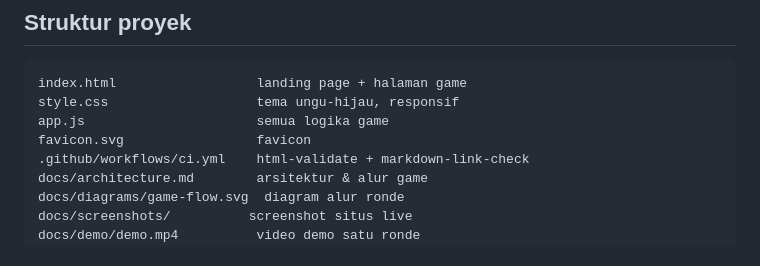
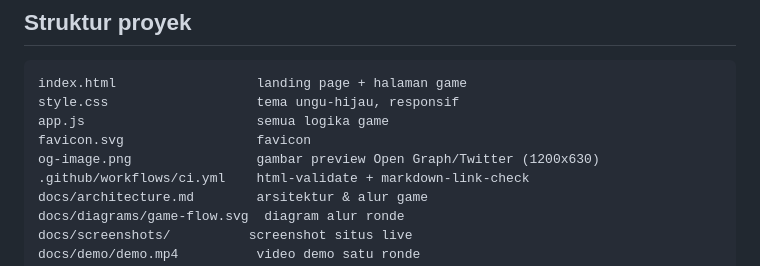
Before and after one commit to dezzorigin/intro-guess-game, a Markdown page: README.md, the part around the change. Rendered like a GitHub page.

Commit message:
og-preview: tambah meta Open Graph + Twitter Card dan og-image.png

```diff
--- a/README.md
+++ b/README.md
@@ -86,6 +86,7 @@ index.html                  landing page + halaman game
 style.css                   tema ungu-hijau, responsif
 app.js                      semua logika game
 favicon.svg                 favicon
+og-image.png                gambar preview Open Graph/Twitter (1200x630)
 .github/workflows/ci.yml    html-validate + markdown-link-check
 docs/architecture.md        arsitektur & alur game
 docs/diagrams/game-flow.svg  diagram alur ronde
```
Also changed, not shown: og-image.png (added), 1 other file.
